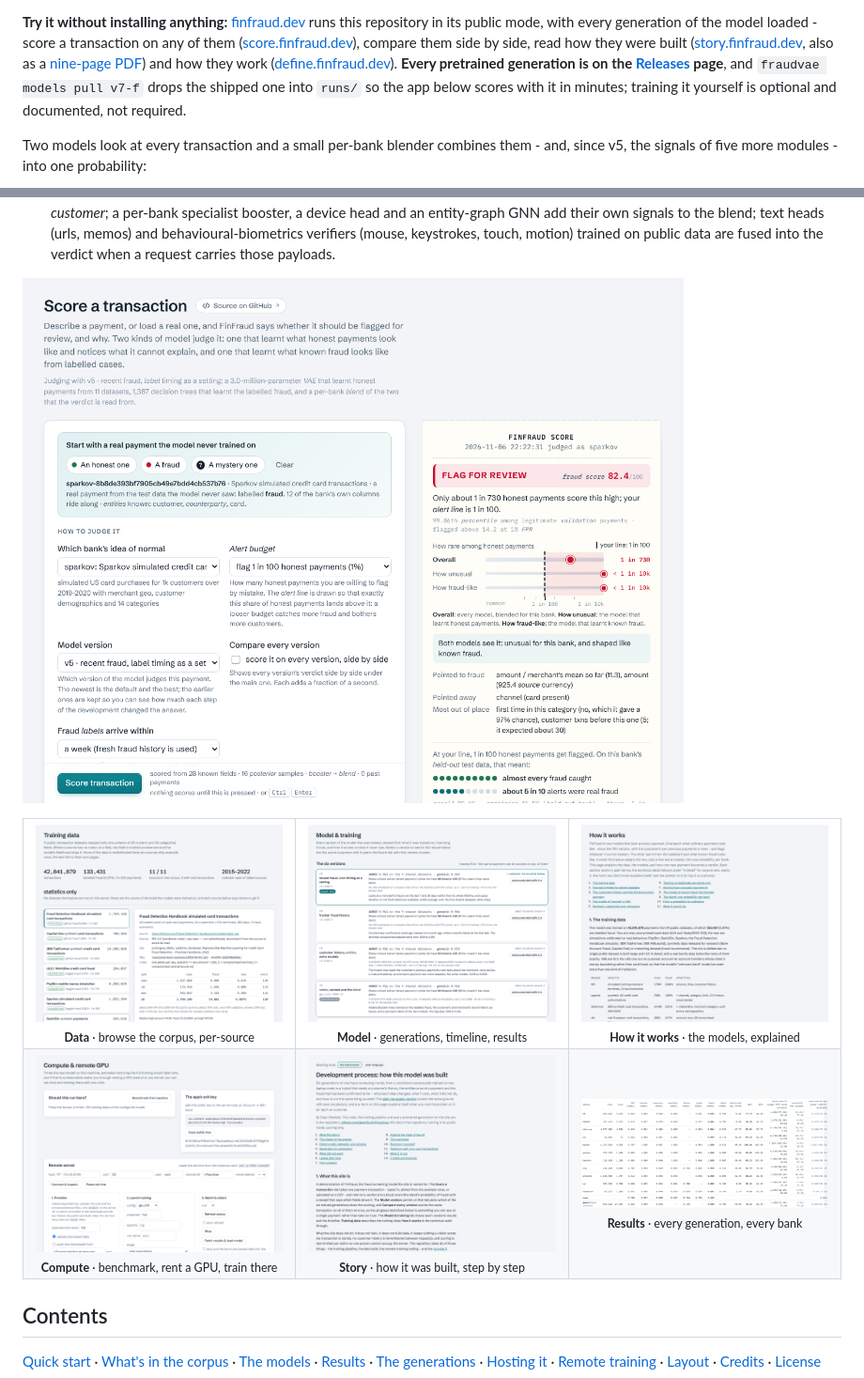
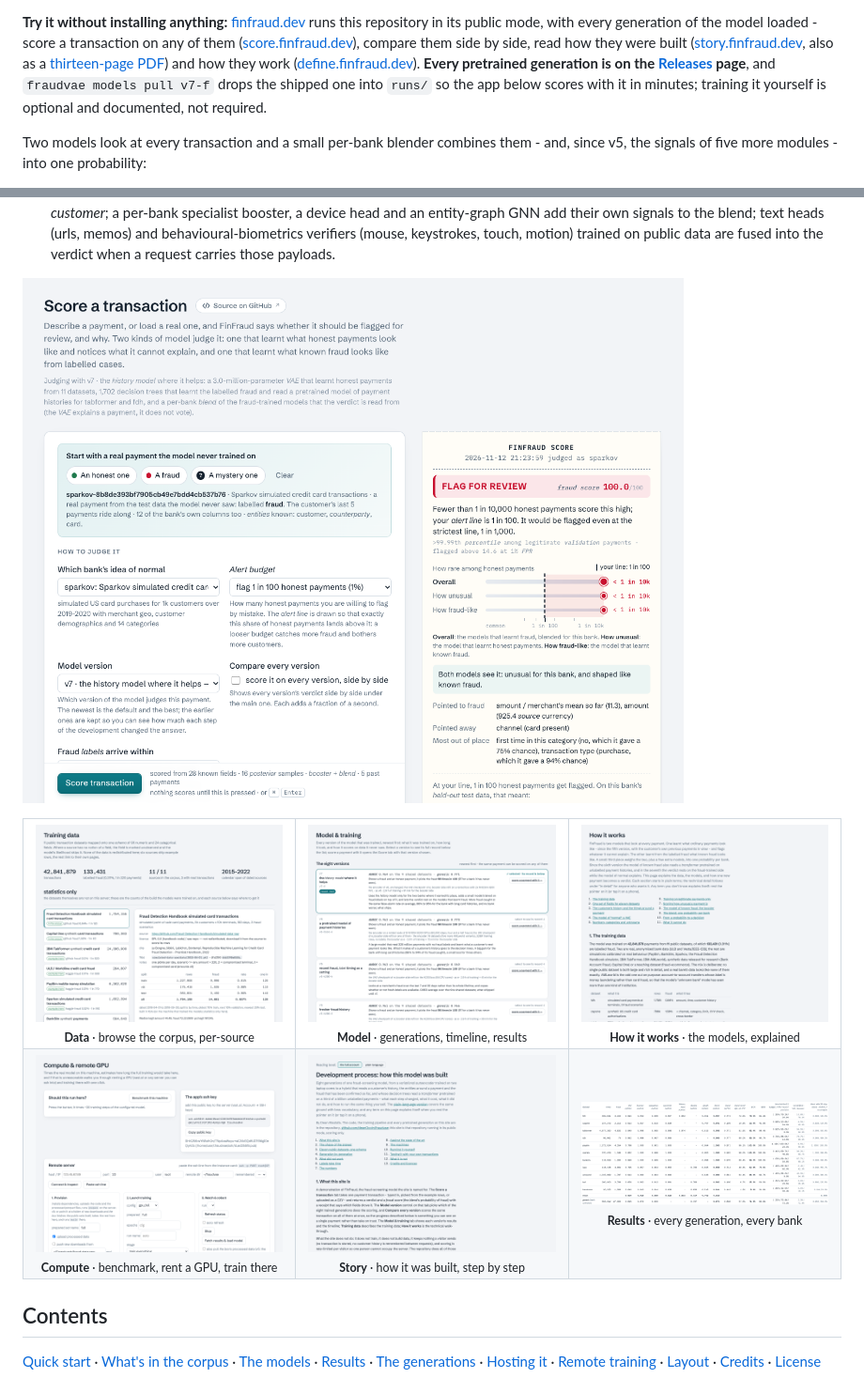
Before and after one commit to deanOcoin/fraudvae, a Markdown page: README.md, 2 parts joined by grey strips. Shown at 94% size. Rendered like a GitHub page; pictures changed too: docs/img/explain.png, docs/img/model.png, docs/img/model_results.png.

Commit message:
pictures and the story PDF retaken for eight versions
The README's pictures showed six versions and v5 as the default. Five are retaken at the size and framing they had, the content beside the rail at 1208 x 960 and the results table at its natural width: the score tab with the same Sparkov fraud, now arriving with its customer's earlier payments and judged by v7; the model tab's list of eight; v7-f's results table with the history head's column; the top of the story and of how it works. The data and compute pictures show nothing that changed.

docs/FinFraud-development-process.pdf is the story as it now reads, thirteen pages where it was nine, and the README says so. It was rendered with the stylesheet and page settings of scripts/story_pdf.py through Chrome's print-to-PDF, the pictures through the same Chrome, against the app in public mode with every generation loaded.

```diff
--- a/README.md
+++ b/README.md
@@ -22,7 +22,7 @@ Python package and its command are called `fraudvae`.
 runs this repository in its public mode, with every generation of the model
 loaded - score a transaction on any of them ([score.finfraud.dev](https://score.finfraud.dev)),
 compare them side by side, read how they were built
-([story.finfraud.dev](https://story.finfraud.dev), also as a [nine-page PDF](docs/FinFraud-development-process.pdf)) and how they work
+([story.finfraud.dev](https://story.finfraud.dev), also as a [thirteen-page PDF](docs/FinFraud-development-process.pdf)) and how they work
 ([define.finfraud.dev](https://define.finfraud.dev)). **Every pretrained generation is on the
 [Releases](https://github.com/deanOcoin/fraudvae/releases) page**, and
 `fraudvae models pull v7-f` drops the shipped one into `runs/` so the app
```
Also changed, not shown: 1 other file.
